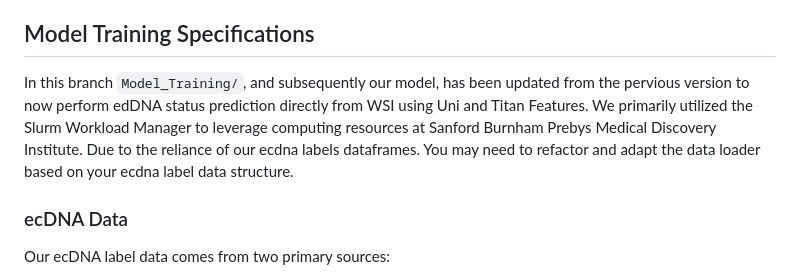
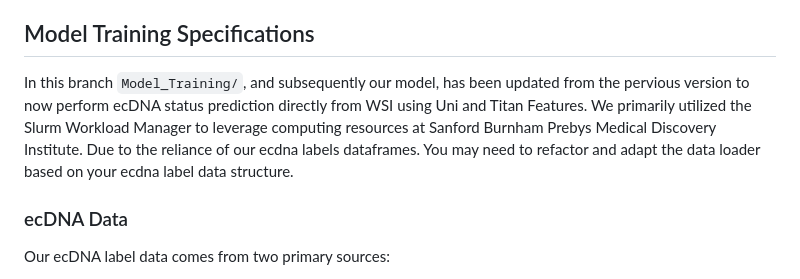
Before and after one commit to Sinha-CompBio-Lab/ecPATH, a Markdown page: README.md, the part around the change. Rendered like a GitHub page.

```diff
--- a/README.md
+++ b/README.md
@@ -97,7 +97,7 @@ Rador plots for Direct UNI and Titan Features to EcDNA labels now added.
 
 ## Model Training Specifications
 
-In this branch `Model_Training/`, and subsequently our model, has been updated from the pervious version to now perform edDNA status prediction directly from WSI using Uni and Titan Features. We primarily utilized the Slurm Workload Manager to leverage computing resources at Sanford Burnham Prebys Medical Discovery Institute. Due to the reliance of our ecdna labels dataframes. You may need to refactor and adapt the data loader based on your ecdna label data structure.
+In this branch `Model_Training/`, and subsequently our model, has been updated from the pervious version to now perform ecDNA status prediction directly from WSI using Uni and Titan Features. We primarily utilized the Slurm Workload Manager to leverage computing resources at Sanford Burnham Prebys Medical Discovery Institute. Due to the reliance of our ecdna labels dataframes. You may need to refactor and adapt the data loader based on your ecdna label data structure.
 
 
 ### ecDNA Data
```
